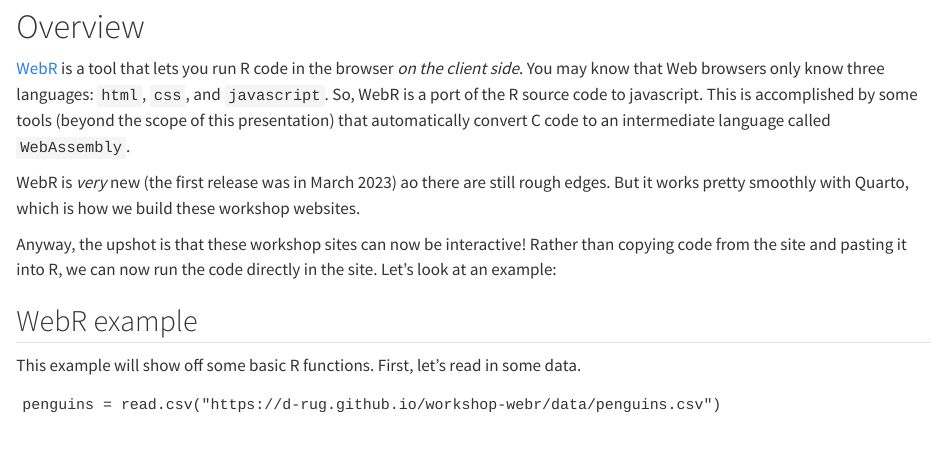
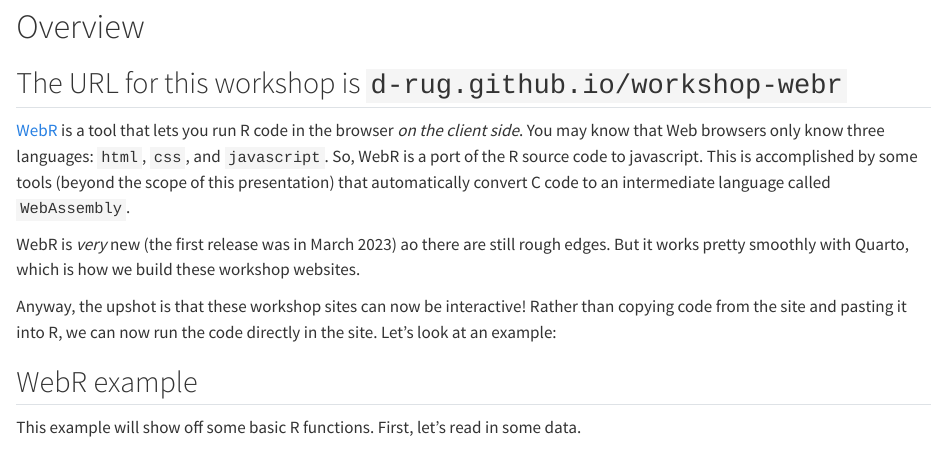
Before and after one commit to d-rug/workshop-webr, a Quarto document (index.qmd): the page in a window 1100 px wide, from 110 px down. Rendered offline with R 4.5, knitr and Pandoc in place of Quarto, with nearby package versions.

Commit message:
put the URL on the site

```diff
--- a/index.qmd
+++ b/index.qmd
@@ -13,6 +13,8 @@
 
 
 # Overview {.unnumbered}
+
+## The URL for this workshop is `d-rug.github.io/workshop-webr`
 
 [WebR](https://r-wasm.org) is a tool that lets you run R code in the browser *on the client side*. You may know that Web browsers only know three languages: `html`, `css`, and `javascript`. So, WebR is a port of the R source code to javascript. This is accomplished by some tools (beyond the scope of this presentation) that automatically convert C code to an intermediate language called `WebAssembly`.
 
```
Also changed, not shown: docs/search.json, 3 other files.
